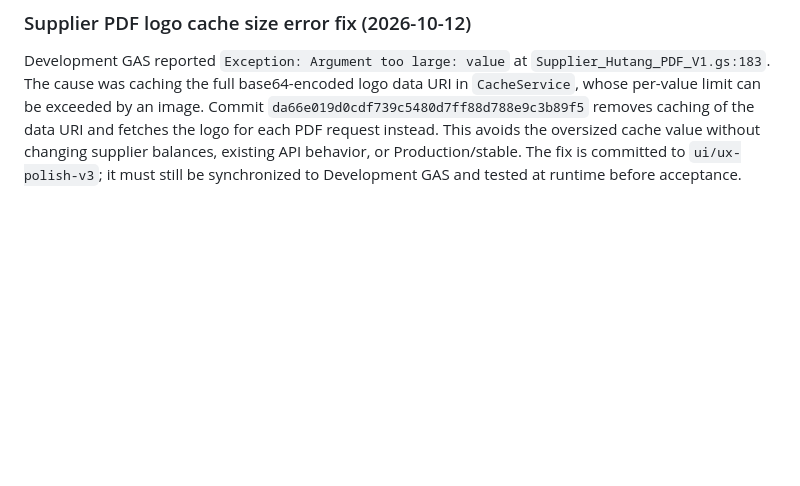
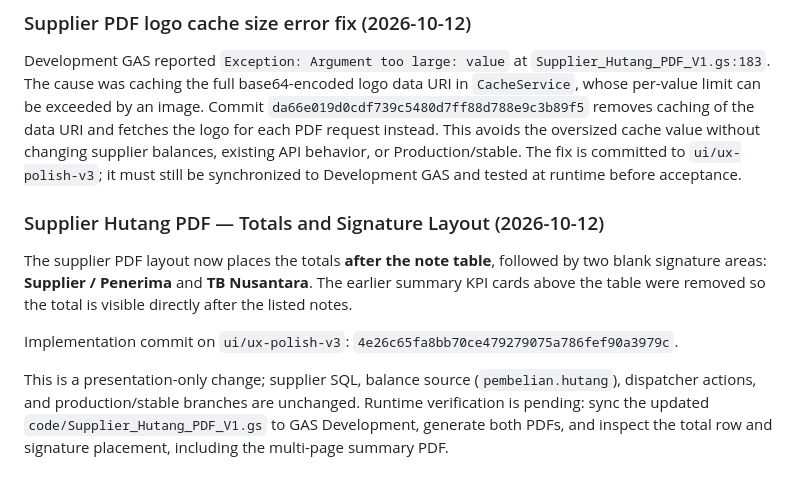
Before and after one commit to klungdingbrag/siddev, a Markdown page: README.md, the part around the change. Drawn GitHub-style; blank space fills up the shorter version.

Commit message:
docs: note supplier PDF totals and signature layout

```diff
--- a/README.md
+++ b/README.md
@@ -2530,3 +2530,12 @@ The selected logo has now been committed in `assets/img/CV. NUSANTARA BUILDING M
 ### Supplier PDF logo cache size error fix (2026-10-12)
 
 Development GAS reported `Exception: Argument too large: value` at `Supplier_Hutang_PDF_V1.gs:183`. The cause was caching the full base64-encoded logo data URI in `CacheService`, whose per-value limit can be exceeded by an image. Commit `da66e019d0cdf739c5480d7ff88d788e9c3b89f5` removes caching of the data URI and fetches the logo for each PDF request instead. This avoids the oversized cache value without changing supplier balances, existing API behavior, or Production/stable. The fix is committed to `ui/ux-polish-v3`; it must still be synchronized to Development GAS and tested at runtime before acceptance.
+
+
+### Supplier Hutang PDF — Totals and Signature Layout (2026-10-12)
+
+The supplier PDF layout now places the totals **after the note table**, followed by two blank signature areas: **Supplier / Penerima** and **TB Nusantara**. The earlier summary KPI cards above the table were removed so the total is visible directly after the listed notes.
+
+Implementation commit on `ui/ux-polish-v3`: `4e26c65fa8bb70ce479279075a786fef90a3979c`.
+
+This is a presentation-only change; supplier SQL, balance source (`pembelian.hutang`), dispatcher actions, and production/stable branches are unchanged. Runtime verification is pending: sync the updated `code/Supplier_Hutang_PDF_V1.gs` to GAS Development, generate both PDFs, and inspect the total row and signature placement, including the multi-page summary PDF.
```
